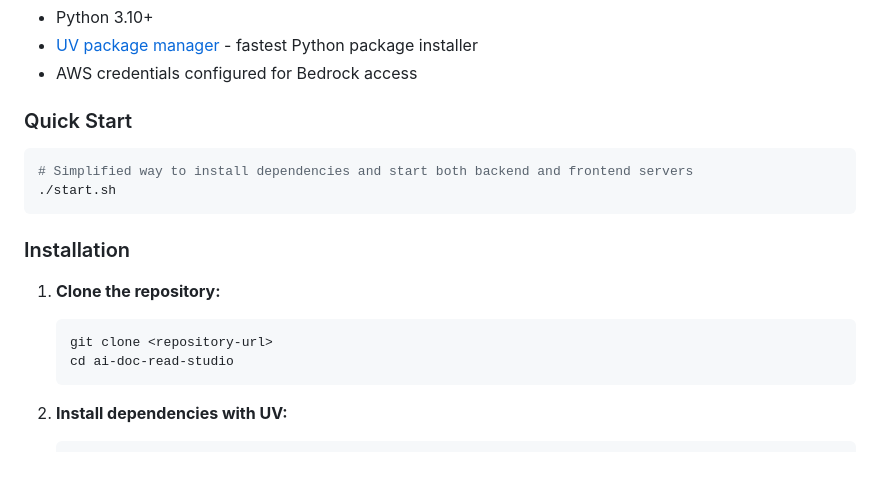
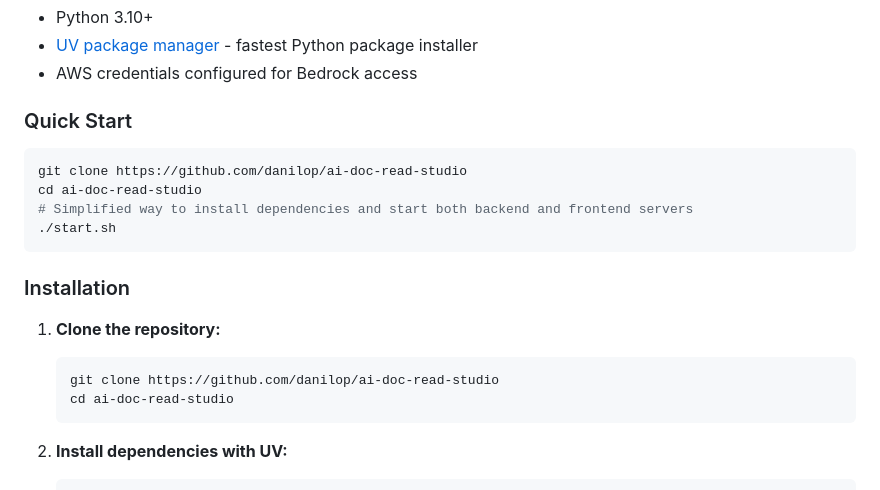
Before and after one commit to danilop/ai-doc-read-studio, a Markdown page: README.md, the part around the change. Drawn GitHub-style; blank space fills up the shorter version.

````diff
--- a/README.md
+++ b/README.md
@@ -27,6 +27,8 @@ You can use it to prepare for a meeting or just get feedback on what you're work
 ### Quick Start
 
 ```bash
+git clone https://github.com/danilop/ai-doc-read-studio
+cd ai-doc-read-studio
 # Simplified way to install dependencies and start both backend and frontend servers
 ./start.sh
 ```
@@ -35,7 +37,7 @@ You can use it to prepare for a meeting or just get feedback on what you're work
 
 1. **Clone the repository:**
    ```bash
-   git clone <repository-url>
+   git clone https://github.com/danilop/ai-doc-read-studio
    cd ai-doc-read-studio
    ```
 
````
